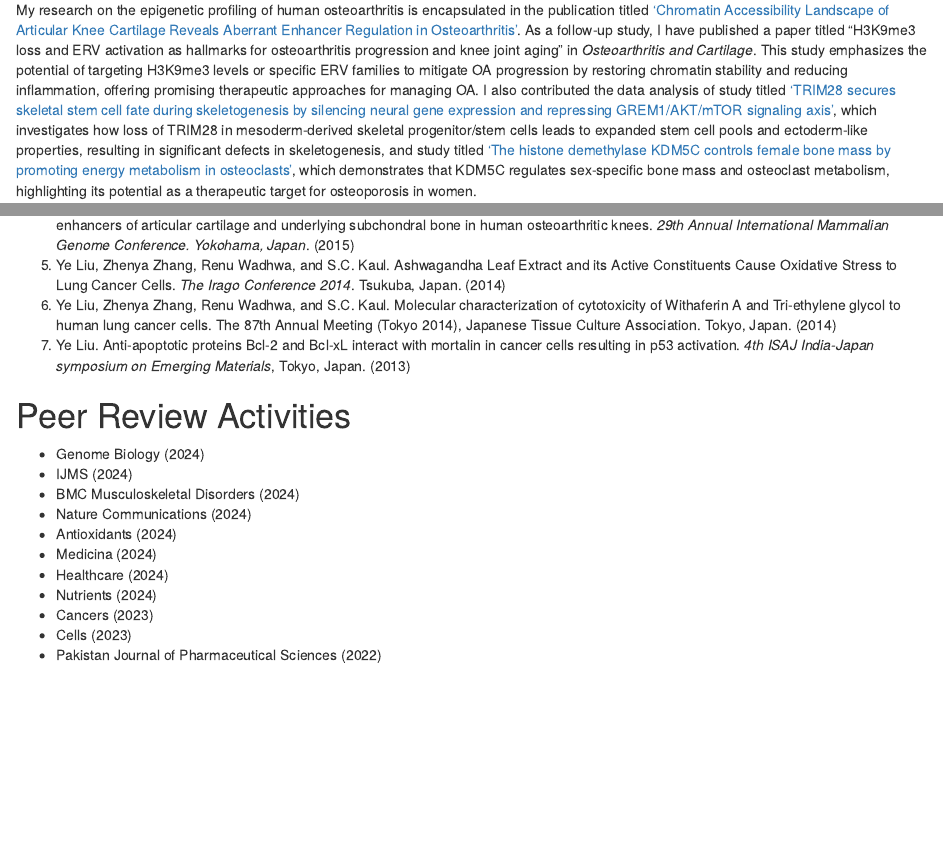
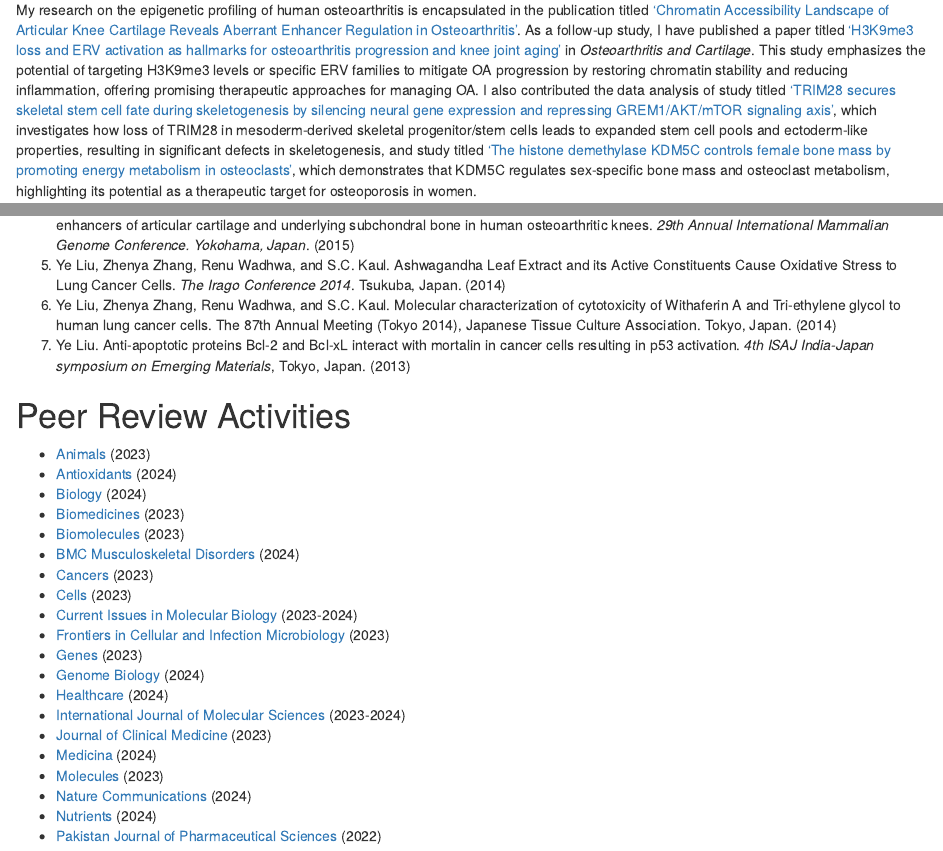
Before and after one commit to Runuply/Runuply.github.io, an R Markdown document (index.Rmd): the page in a window 1100 px wide, from 210 px down, and a second part further down, joined at a grey line. Rendered offline with R 4.5, knitr and Pandoc, with nearby package versions; drawn as R Markdown's standard HTML page in place of the format the file asks for.

Commit message:
Add files via upload

```diff
--- a/index.Rmd
+++ b/index.Rmd
@@ -23,7 +23,7 @@ I'm currently a Research Scientist in the [Skeletal Biology](https://yanglab.vai
 
 I use R, shell scripting, and more to process omics data to understanding skeletal health and disease with primarily focused on articular knee cartilage in osteoarthritis.
 
-My research on the epigenetic profiling of human osteoarthritis is encapsulated in the publication titled ['Chromatin Accessibility Landscape of Articular Knee Cartilage Reveals Aberrant Enhancer Regulation in Osteoarthritis'](https://www.nature.com/articles/s41598-018-33779-z). As a follow-up study, I have published a paper titled "H3K9me3 loss and ERV activation as hallmarks for osteoarthritis progression and knee joint aging" in *Osteoarthritis and Cartilage*. This study emphasizes the potential of targeting H3K9me3 levels or specific ERV families to mitigate OA progression by restoring chromatin stability and reducing inflammation, offering promising therapeutic approaches for managing OA. I also contributed the data analysis of study titled ['TRIM28 secures skeletal stem cell fate during skeletogenesis by silencing neural gene expression and repressing GREM1/AKT/mTOR signaling axis'](https://pubmed.ncbi.nlm.nih.gov/36680774/), which investigates how loss of TRIM28 in mesoderm-derived skeletal progenitor/stem cells leads to expanded stem cell pools and ectoderm-like properties, resulting in significant defects in skeletogenesis, and study titled ['The histone demethylase KDM5C controls female bone mass by promoting energy metabolism in osteoclasts'](https://www.science.org/doi/10.1126/sciadv.adg0731), which demonstrates that KDM5C regulates sex-specific bone mass and osteoclast metabolism, highlighting its potential as a therapeutic target for osteoporosis in women.
+My research on the epigenetic profiling of human osteoarthritis is encapsulated in the publication titled ['Chromatin Accessibility Landscape of Articular Knee Cartilage Reveals Aberrant Enhancer Regulation in Osteoarthritis'](https://www.nature.com/articles/s41598-018-33779-z). As a follow-up study, I have published a paper titled ['H3K9me3 loss and ERV activation as hallmarks for osteoarthritis progression and knee joint aging'](https://www.oarsijournal.com/article/S1063-4584(24)01353-0/abstract) in *Osteoarthritis and Cartilage*. This study emphasizes the potential of targeting H3K9me3 levels or specific ERV families to mitigate OA progression by restoring chromatin stability and reducing inflammation, offering promising therapeutic approaches for managing OA. I also contributed the data analysis of study titled ['TRIM28 secures skeletal stem cell fate during skeletogenesis by silencing neural gene expression and repressing GREM1/AKT/mTOR signaling axis'](https://pubmed.ncbi.nlm.nih.gov/36680774/), which investigates how loss of TRIM28 in mesoderm-derived skeletal progenitor/stem cells leads to expanded stem cell pools and ectoderm-like properties, resulting in significant defects in skeletogenesis, and study titled ['The histone demethylase KDM5C controls female bone mass by promoting energy metabolism in osteoclasts'](https://www.science.org/doi/10.1126/sciadv.adg0731), which demonstrates that KDM5C regulates sex-specific bone mass and osteoclast metabolism, highlighting its potential as a therapeutic target for osteoporosis in women.
 
 
 # Education and Research Experience
@@ -98,17 +98,27 @@ My research on the epigenetic profiling of human osteoarthritis is encapsulated
 
 # Peer Review Activities
 
-- Genome Biology (2024)
-- IJMS (2024)
-- BMC Musculoskeletal Disorders (2024)
-- Nature Communications (2024)
-- Antioxidants (2024)
-- Medicina (2024)
-- Healthcare (2024)
-- Nutrients (2024)
-- Cancers (2023)
-- Cells (2023)
-- Pakistan Journal of Pharmaceutical Sciences (2022)
+- [Animals](https://www.mdpi.com/journal/animals) (2023)
+- [Antioxidants](https://www.mdpi.com/journal/antioxidants) (2024)
+- [Biology](https://www.mdpi.com/journal/biology) (2024)
+- [Biomedicines](https://www.mdpi.com/journal/biomedicines) (2023)
+- [Biomolecules](https://www.mdpi.com/journal/biomolecules) (2023)
+- [BMC Musculoskeletal Disorders](https://bmcmusculoskeletdisord.biomedcentral.com) (2024)
+- [Cancers](https://www.mdpi.com/journal/cancers) (2023)
+- [Cells](https://www.mdpi.com/journal/cells) (2023)
+- [Current Issues in Molecular Biology](https://www.mdpi.com/journal/cimb) (2023-2024)
+- [Frontiers in Cellular and Infection Microbiology](https://www.frontiersin.org/journals/cellular-and-infection-microbiology) (2023)
+- [Genes](https://www.mdpi.com/journal/genes) (2023)
+- [Genome Biology](https://genomebiology.biomedcentral.com) (2024)
+- [Healthcare](https://www.mdpi.com/journal/healthcare) (2024)
+- [International Journal of Molecular Sciences](https://www.mdpi.com/journal/ijms) (2023-2024)
+- [Journal of Clinical Medicine](https://www.mdpi.com/journal/jcm) (2023)
+- [Medicina](https://www.mdpi.com/journal/medicina) (2024)
+- [Molecules](https://www.mdpi.com/journal/molecules) (2023)
+- [Nature Communications](https://www.nature.com/ncomms/) (2024)
+- [Nutrients](https://www.mdpi.com/journal/nutrients) (2024)
+- [Pakistan Journal of Pharmaceutical Sciences](https://www.pjps.pk/home) (2022)
+
 
 # Personal Achievements
 
```
Also changed, not shown: index.html.
